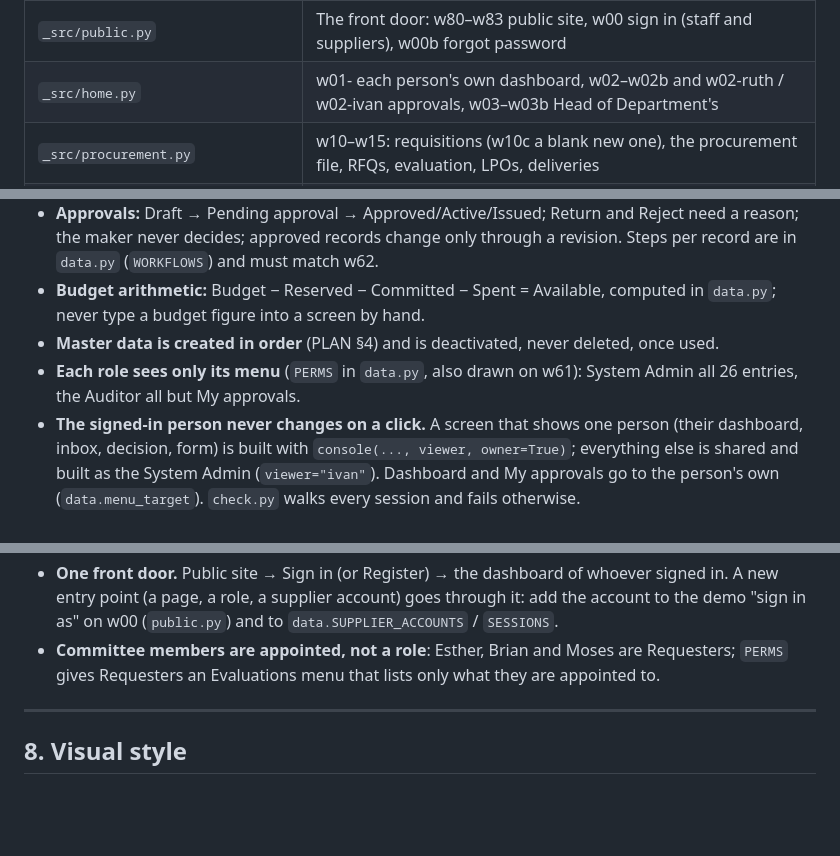
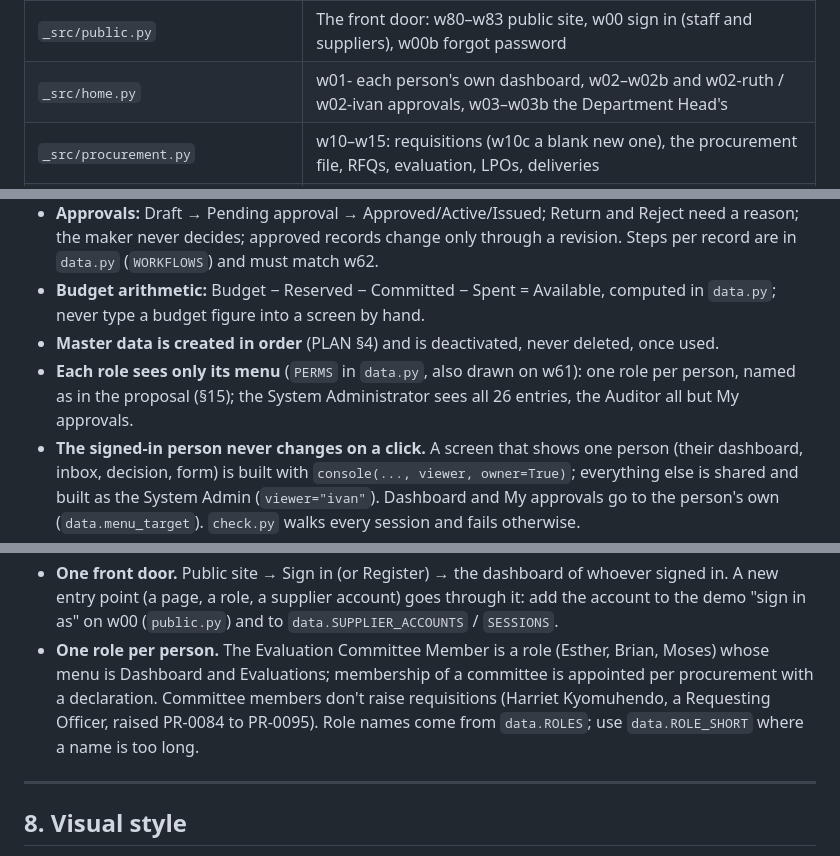
Before and after one commit to bloodykheeng/idiu-pms, a Markdown page: README.md, 3 parts joined by grey strips. GitHub-like rendering; blank space fills up the shorter version.

```diff
--- a/README.md
+++ b/README.md
@@ -58,7 +58,7 @@ laptop or phone (a few KB per screen). The same font files measure text, so alig
 | `_src/data.py` | The illustrative data every screen shares (people, master data, files, budgets, suppliers) |
 | `_src/shell.py` | Frames: `console()` (sidebar per role), `portal()` (the supplier's sidebar), `public()`, `auth()`, `register_frame()`; list pattern, tabs, dialogs, drawers |
 | `_src/public.py` | The front door: w80–w83 public site, w00 sign in (staff and suppliers), w00b forgot password |
-| `_src/home.py` | w01-<person> each person's own dashboard, w02–w02b and w02-ruth / w02-ivan approvals, w03–w03b Head of Department's |
+| `_src/home.py` | w01-<person> each person's own dashboard, w02–w02b and w02-ruth / w02-ivan approvals, w03–w03b the Department Head's |
 | `_src/procurement.py` | w10–w15: requisitions (w10c a blank new one), the procurement file, RFQs, evaluation, LPOs, deliveries |
 | `_src/suppliers.py` | w20–w21c supplier register, prequalification and the application page (`_application_page`); w70–w70c registering; w70d an applicant's status; w71–w77b the supplier portal |
 | `_src/budgets.py` | w30–w31d budgets, New budget, revisions and Request a revision (`_revision_page`); w40–w41 reports |
@@ -178,7 +178,7 @@ not taste.
 - **Budget arithmetic:** Budget − Reserved − Committed − Spent = Available, computed in `data.py`; never type a
   budget figure into a screen by hand.
 - **Master data is created in order** (PLAN §4) and is deactivated, never deleted, once used.
-- **Each role sees only its menu** (`PERMS` in `data.py`, also drawn on w61): System Admin all 26 entries, the Auditor all but My approvals.
+- **Each role sees only its menu** (`PERMS` in `data.py`, also drawn on w61): one role per person, named as in the proposal (§15); the System Administrator sees all 26 entries, the Auditor all but My approvals.
 - **The signed-in person never changes on a click.** A screen that shows one person (their dashboard, inbox, decision, form) is built with `console(..., viewer, owner=True)`; everything else is shared and built as the System Admin (`viewer="ivan"`). Dashboard and My approvals go to the person's own (`data.menu_target`). `check.py` walks every session and fails otherwise.
 - **Today is Mon 12 Oct 2026.** PR-2026-0087 (10 laptops, Kasese ICT Hub) is the flagship file; its dates in
   PLAN §2 are the truth for every history, approval and audit entry.
@@ -196,8 +196,10 @@ not taste.
 - **One front door.** Public site → Sign in (or Register) → the dashboard of whoever signed in. A new entry point
   (a page, a role, a supplier account) goes through it: add the account to the demo "sign in as" on w00
   (`public.py`) and to `data.SUPPLIER_ACCOUNTS` / `SESSIONS`.
-- **Committee members are appointed, not a role**: Esther, Brian and Moses are Requesters; `PERMS` gives
-  Requesters an Evaluations menu that lists only what they are appointed to.
+- **One role per person.** The Evaluation Committee Member is a role (Esther, Brian, Moses) whose menu is Dashboard and
+  Evaluations; membership of a committee is appointed per procurement with a declaration. Committee members don't
+  raise requisitions (Harriet Kyomuhendo, a Requesting Officer, raised PR-0084 to PR-0095). Role names come from
+  `data.ROLES`; use `data.ROLE_SHORT` where a name is too long.
 
 ---
 
```
Also changed, not shown: PATTERNS.md (+10 -7 lines), PLAN.md (+29 -26 lines).
